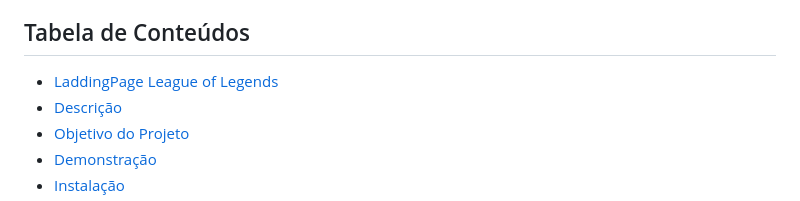
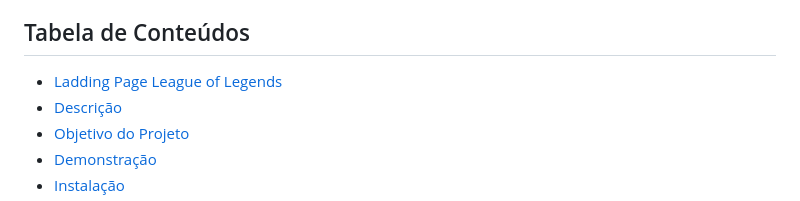
Before and after one commit to Damniel-Guilherme/LaddingPage-LeagueofLegends, a Markdown page: README.md, the part around the change. Drawn GitHub-style.

```diff
--- a/README.md
+++ b/README.md
@@ -6,7 +6,7 @@ O **Projeto Landing Page League of Legends** é um site de landing page com tem
 
 ## Tabela de Conteúdos
 
-  - [LaddingPage League of Legends](#laddingpage-league-of-legends)
+  - [Ladding Page League of Legends](#laddingpage-league-of-legends)
   - [Descrição](#descrição)
   - [Objetivo do Projeto](#objetivo-do-projeto)
   - [Demonstração](#demonstração)
```
